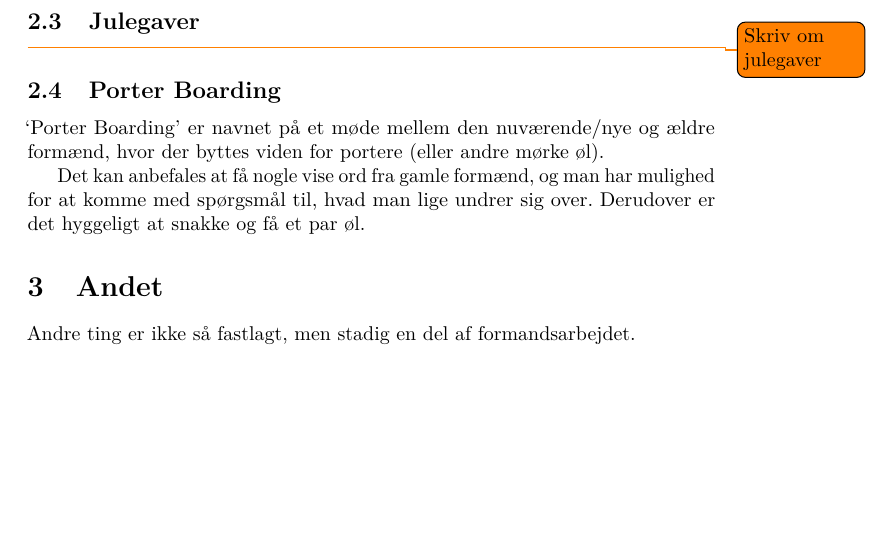
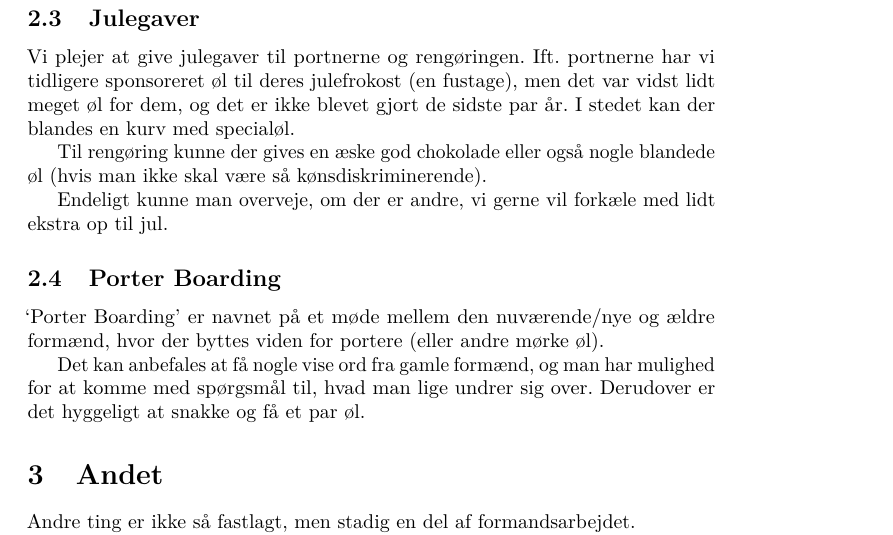
Before and after one commit to fredagscafeen/guides, a LaTeX document (Formand/main.tex): part of page 2 of 2, cut so that both start at the same text, the shorter picture padded with empty space. Compiled offline with pdfLaTeX.

Commit message:
Add a small bit about christmas presents.

```diff
--- a/Formand/main.tex
+++ b/Formand/main.tex
@@ -57,7 +57,17 @@ ifølge dagsordenen.
 \subsection{Julegaver}
 \label{sec:julegaver}
 
-\todo{Skriv om julegaver}
+Vi plejer at give julegaver til portnerne og
+rengøringen. Ift. portnerne har vi tidligere sponsoreret øl til deres
+julefrokost (en fustage), men det var vidst lidt meget øl for dem, og
+det er ikke blevet gjort de sidste par år. I stedet kan der blandes en
+kurv med specialøl.
+
+Til rengøring kunne der gives en æske god chokolade eller også nogle
+blandede øl (hvis man ikke skal være så kønsdiskriminerende).
+
+Endeligt kunne man overveje, om der er andre, vi gerne vil forkæle med
+lidt ekstra op til jul.
 
 \subsection{Porter Boarding}
 \label{sec:porter-boarding}
```
